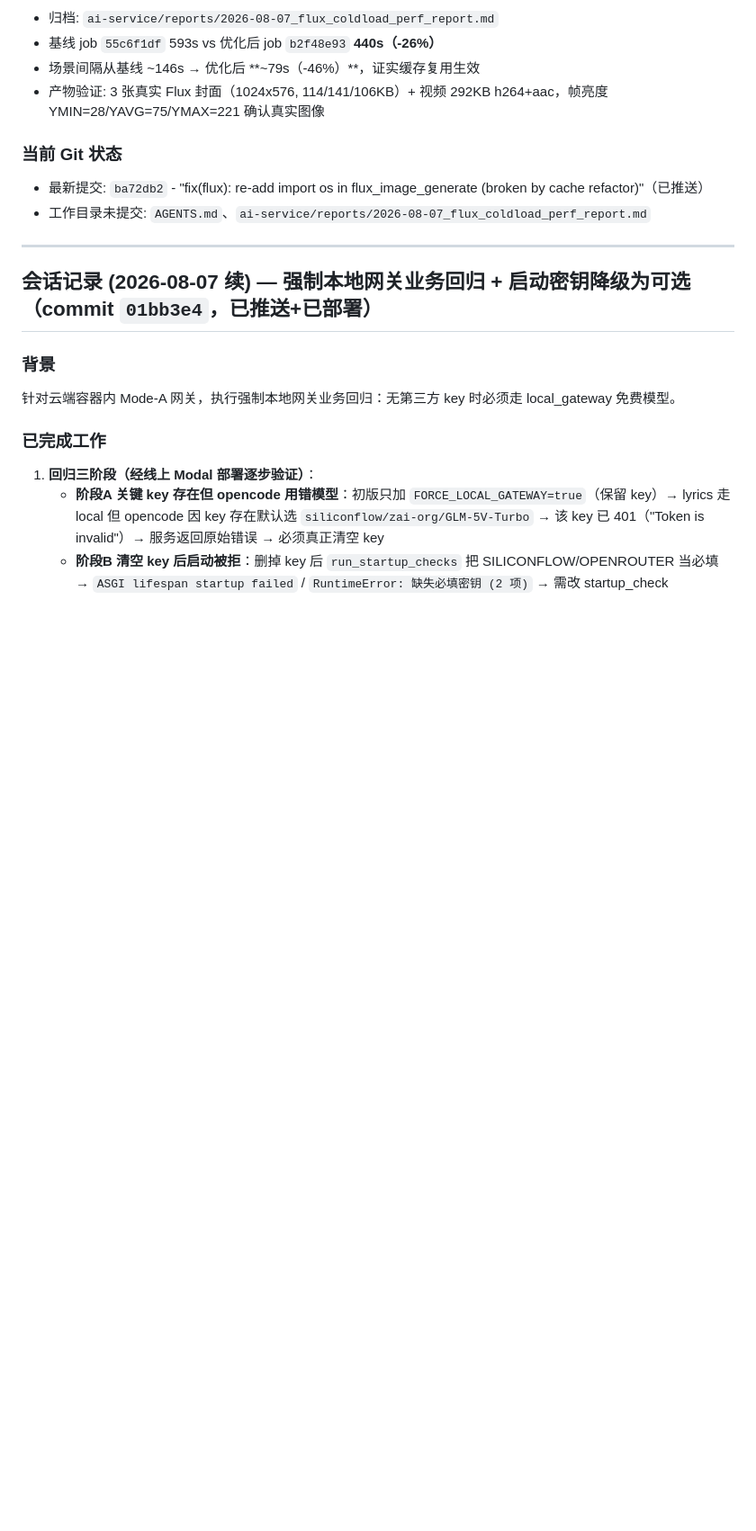
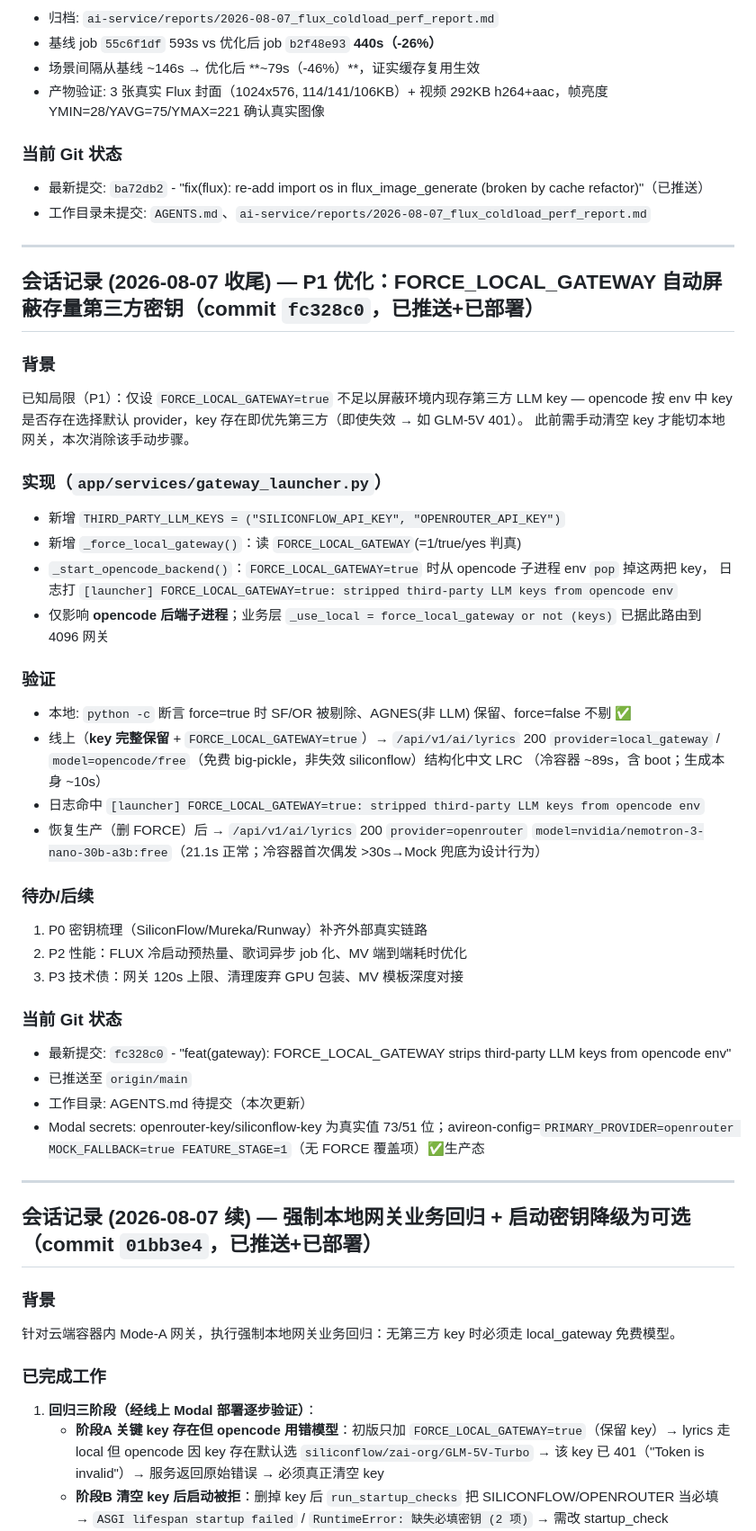
Before and after one commit to dingxingjing-stack/my-python-project, a Markdown page: AGENTS.md, the part around the change. Shown at 90% size. Drawn GitHub-style; blank space fills up the shorter version.

Commit message:
docs: P1 FORCE_LOCAL_GATEWAY key-stripping session record

```diff
--- a/AGENTS.md
+++ b/AGENTS.md
@@ -825,6 +825,42 @@
 
 ---
 
+## 会话记录 (2026-08-07 收尾) — P1 优化：FORCE_LOCAL_GATEWAY 自动屏蔽存量第三方密钥（commit `fc328c0`，已推送+已部署）
+
+### 背景
+已知局限（P1）：仅设 `FORCE_LOCAL_GATEWAY=true` 不足以屏蔽环境内现存第三方 LLM key —
+opencode 按 env 中 key 是否存在选择默认 provider，key 存在即优先第三方（即使失效 → 如 GLM-5V 401）。
+此前需手动清空 key 才能切本地网关，本次消除该手动步骤。
+
+### 实现（`app/services/gateway_launcher.py`）
+- 新增 `THIRD_PARTY_LLM_KEYS = ("SILICONFLOW_API_KEY", "OPENROUTER_API_KEY")`
+- 新增 `_force_local_gateway()`：读 `FORCE_LOCAL_GATEWAY`(=1/true/yes 判真)
+- `_start_opencode_backend()`：`FORCE_LOCAL_GATEWAY=true` 时从 opencode 子进程 env `pop` 掉这两把 key，
+  日志打 `[launcher] FORCE_LOCAL_GATEWAY=true: stripped third-party LLM keys from opencode env`
+- 仅影响 **opencode 后端子进程**；业务层 `_use_local = force_local_gateway or not (keys)` 已据此路由到 4096 网关
+
+### 验证
+- 本地: `python -c` 断言 force=true 时 SF/OR 被剔除、AGNES(非 LLM) 保留、force=false 不剔 ✅
+- 线上（**key 完整保留** + `FORCE_LOCAL_GATEWAY=true`）→ `/api/v1/ai/lyrics` 200
+  `provider=local_gateway` / `model=opencode/free`（免费 big-pickle，非失效 siliconflow）结构化中文 LRC
+  （冷容器 ~89s，含 boot；生成本身 ~10s）
+- 日志命中 `[launcher] FORCE_LOCAL_GATEWAY=true: stripped third-party LLM keys from opencode env`
+- 恢复生产（删 FORCE）后 → `/api/v1/ai/lyrics` 200 `provider=openrouter`
+  `model=nvidia/nemotron-3-nano-30b-a3b:free`（21.1s 正常；冷容器首次偶发 >30s→Mock 兜底为设计行为）
+
+### 待办/后续
+1. P0 密钥梳理（SiliconFlow/Mureka/Runway）补齐外部真实链路
+2. P2 性能：FLUX 冷启动预热量、歌词异步 job 化、MV 端到端耗时优化
+3. P3 技术债：网关 120s 上限、清理废弃 GPU 包装、MV 模板深度对接
+
+### 当前 Git 状态
+- 最新提交: `fc328c0` - "feat(gateway): FORCE_LOCAL_GATEWAY strips third-party LLM keys from opencode env"
+- 已推送至 `origin/main`
+- 工作目录: AGENTS.md 待提交（本次更新）
+- Modal secrets: openrouter-key/siliconflow-key 为真实值 73/51 位；avireon-config=`PRIMARY_PROVIDER=openrouter MOCK_FALLBACK=true FEATURE_STAGE=1`（无 FORCE 覆盖项）✅生产态
+
+---
+
 ## 会话记录 (2026-08-07 续) — 强制本地网关业务回归 + 启动密钥降级为可选（commit `01bb3e4`，已推送+已部署）
 
 ### 背景
```
